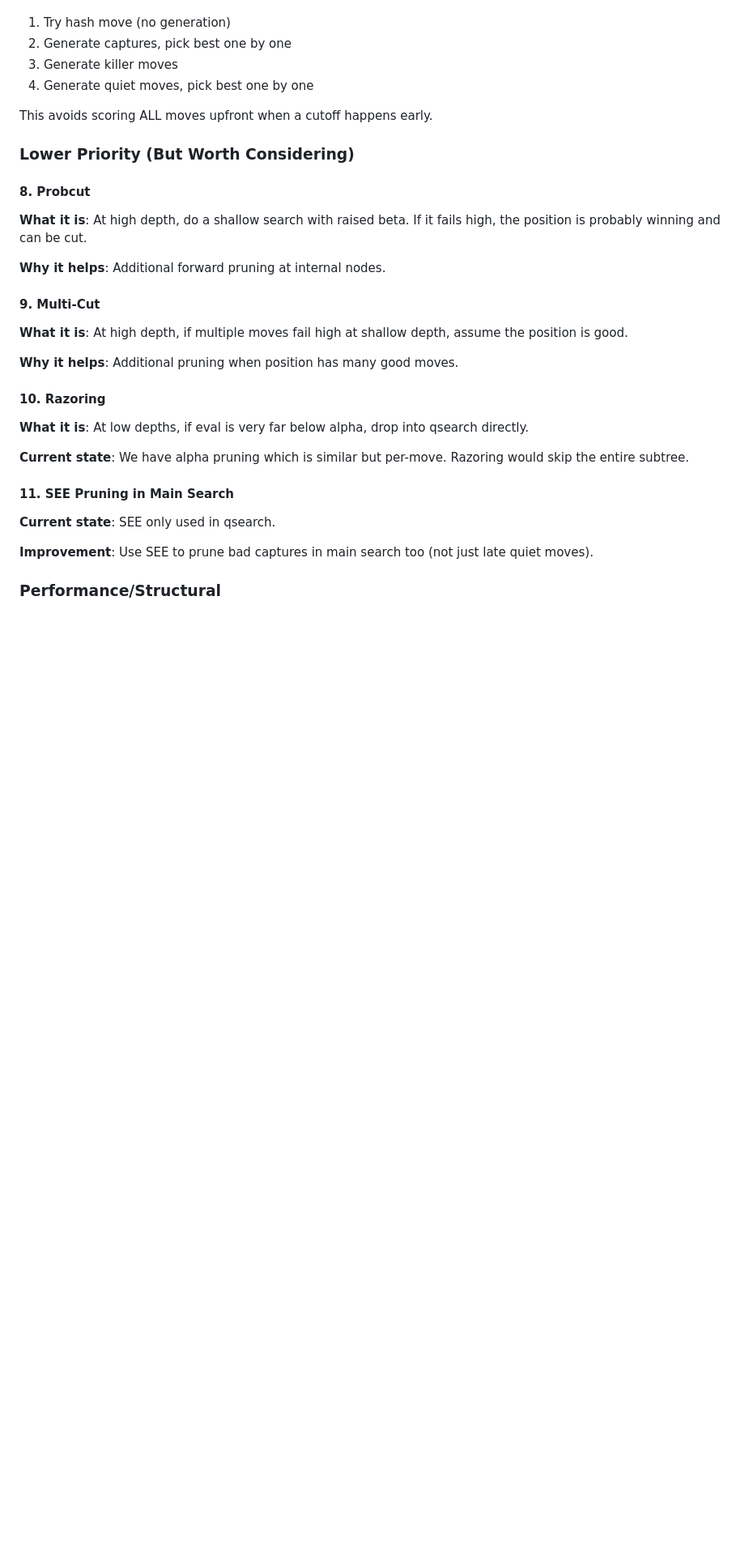
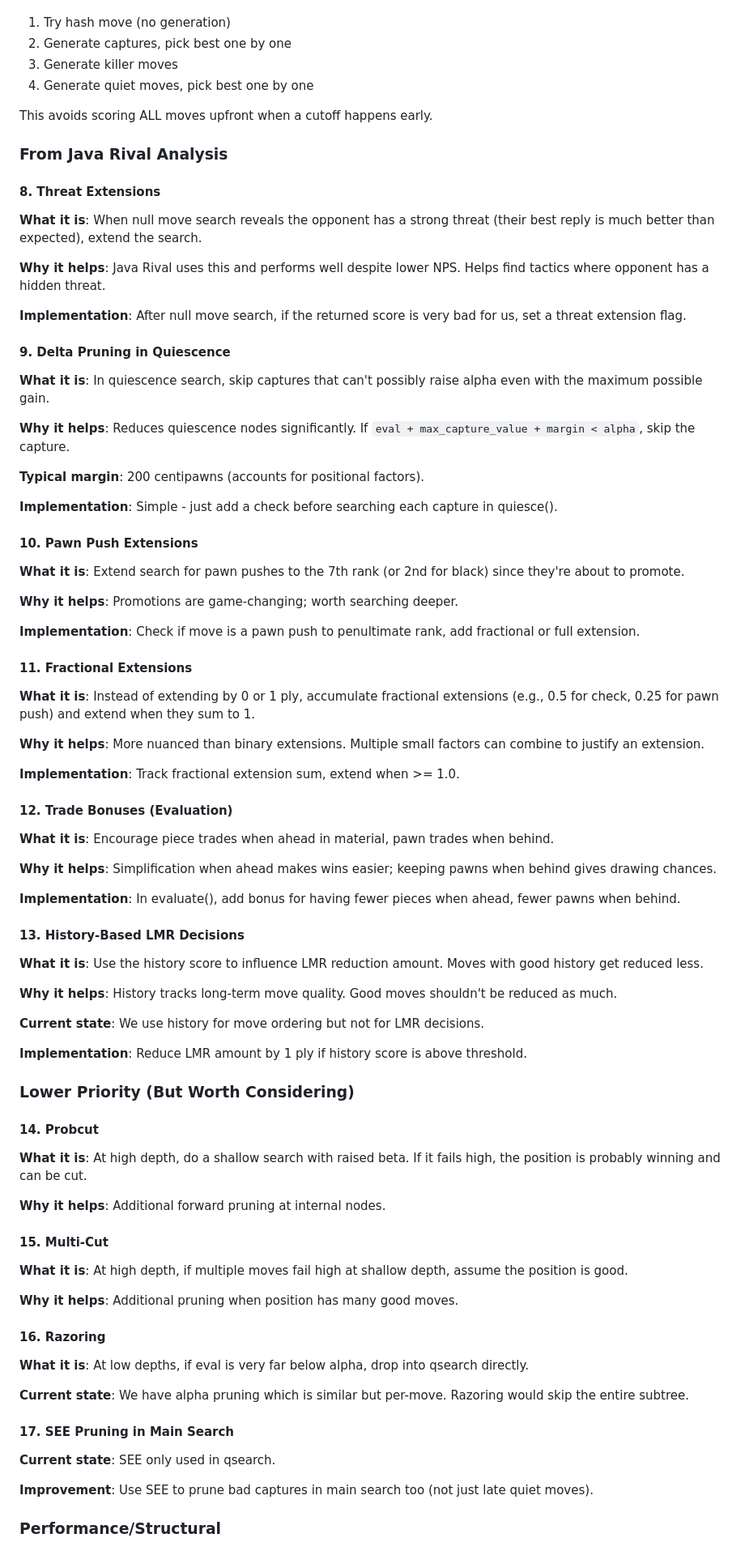
Before and after one commit to chris-moreton/rusty-rival, a Markdown page: docs/search.md, the part around one of its changes. Shown at 81% size. GitHub-like rendering; blank space fills up the shorter version.

```diff
--- a/docs/search.md
+++ b/docs/search.md
@@ -315,27 +315,81 @@ Used by Stockfish for null move, futility, and LMR tuning.
 
 This avoids scoring ALL moves upfront when a cutoff happens early.
 
+### From Java Rival Analysis
+
+#### 8. Threat Extensions
+
+**What it is**: When null move search reveals the opponent has a strong threat (their best reply is much better than expected), extend the search.
+
+**Why it helps**: Java Rival uses this and performs well despite lower NPS. Helps find tactics where opponent has a hidden threat.
+
+**Implementation**: After null move search, if the returned score is very bad for us, set a threat extension flag.
+
+#### 9. Delta Pruning in Quiescence
+
+**What it is**: In quiescence search, skip captures that can't possibly raise alpha even with the maximum possible gain.
+
+**Why it helps**: Reduces quiescence nodes significantly. If `eval + max_capture_value + margin < alpha`, skip the capture.
+
+**Typical margin**: 200 centipawns (accounts for positional factors).
+
+**Implementation**: Simple - just add a check before searching each capture in quiesce().
+
+#### 10. Pawn Push Extensions
+
+**What it is**: Extend search for pawn pushes to the 7th rank (or 2nd for black) since they're about to promote.
+
+**Why it helps**: Promotions are game-changing; worth searching deeper.
+
+**Implementation**: Check if move is a pawn push to penultimate rank, add fractional or full extension.
+
+#### 11. Fractional Extensions
+
+**What it is**: Instead of extending by 0 or 1 ply, accumulate fractional extensions (e.g., 0.5 for check, 0.25 for pawn push) and extend when they sum to 1.
+
+**Why it helps**: More nuanced than binary extensions. Multiple small factors can combine to justify an extension.
+
+**Implementation**: Track fractional extension sum, extend when >= 1.0.
+
+#### 12. Trade Bonuses (Evaluation)
+
+**What it is**: Encourage piece trades when ahead in material, pawn trades when behind.
+
+**Why it helps**: Simplification when ahead makes wins easier; keeping pawns when behind gives drawing chances.
+
+**Implementation**: In evaluate(), add bonus for having fewer pieces when ahead, fewer pawns when behind.
+
+#### 13. History-Based LMR Decisions
+
+**What it is**: Use the history score to influence LMR reduction amount. Moves with good history get reduced less.
+
+**Why it helps**: History tracks long-term move quality. Good moves shouldn't be reduced as much.
+
+**Current state**: We use history for move ordering but not for LMR decisions.
+
+**Implementation**: Reduce LMR amount by 1 ply if history score is above threshold.
+
 ### Lower Priority (But Worth Considering)
 
-#### 8. Probcut
+#### 14. Probcut
 
 **What it is**: At high depth, do a shallow search with raised beta. If it fails high, the position is probably winning and can be cut.
 
 **Why it helps**: Additional forward pruning at internal nodes.
 
-#### 9. Multi-Cut
+#### 15. Multi-Cut
 
 **What it is**: At high depth, if multiple moves fail high at shallow depth, assume the position is good.
 
 **Why it helps**: Additional pruning when position has many good moves.
 
-#### 10. Razoring
+#### 16. Razoring
 
 **What it is**: At low depths, if eval is very far below alpha, drop into qsearch directly.
 
 **Current state**: We have alpha pruning which is similar but per-move. Razoring would skip the entire subtree.
 
-#### 11. SEE Pruning in Main Search
+#### 17. SEE Pruning in Main Search
 
 **Current state**: SEE only used in qsearch.
 
```
Also changed, not shown: other parts of docs/search.md (+23 -7 lines), docs/java-vs-rust-comparison.md (added, +180 -0 lines).
